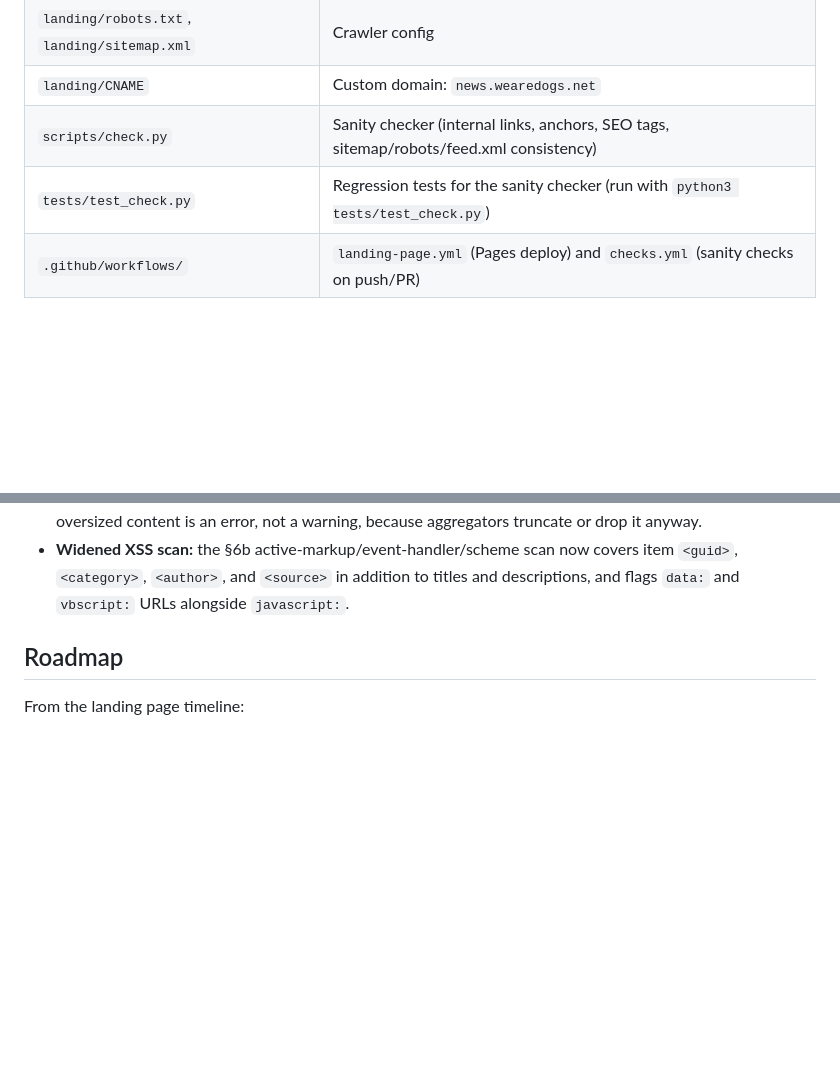
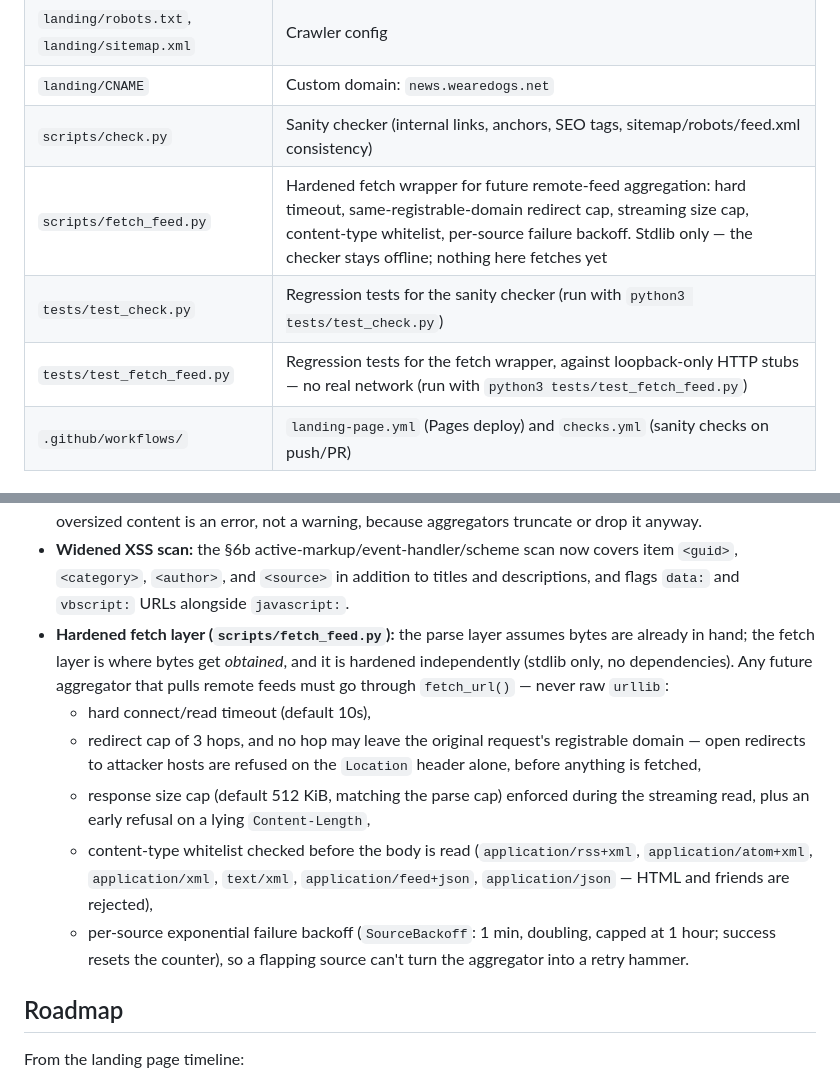
Before and after one commit to YEAHDOGS/news, a Markdown page: README.md, 2 parts joined by grey strips. Drawn GitHub-style; blank space fills up the shorter version.

Commit message:
docs: README documents fetch-layer hardening in §11 and the new scripts/tests

```diff
--- a/README.md
+++ b/README.md
@@ -25,7 +25,9 @@ platform is on the roadmap for 2027 — this page is the stake in the ground.
 | `landing/robots.txt`, `landing/sitemap.xml` | Crawler config |
 | `landing/CNAME` | Custom domain: `news.wearedogs.net` |
 | `scripts/check.py` | Sanity checker (internal links, anchors, SEO tags, sitemap/robots/feed.xml consistency) |
+| `scripts/fetch_feed.py` | Hardened fetch wrapper for future remote-feed aggregation: hard timeout, same-registrable-domain redirect cap, streaming size cap, content-type whitelist, per-source failure backoff. Stdlib only — the checker stays offline; nothing here fetches yet |
 | `tests/test_check.py` | Regression tests for the sanity checker (run with `python3 tests/test_check.py`) |
+| `tests/test_fetch_feed.py` | Regression tests for the fetch wrapper, against loopback-only HTTP stubs — no real network (run with `python3 tests/test_fetch_feed.py`) |
 | `.github/workflows/` | `landing-page.yml` (Pages deploy) and `checks.yml` (sanity checks on push/PR) |
 
 ## Run it locally
@@ -142,6 +144,25 @@ attack or robustness vector — fully offline, as always:
   now covers item `<guid>`, `<category>`, `<author>`, and `<source>` in
   addition to titles and descriptions, and flags `data:` and `vbscript:`
   URLs alongside `javascript:`.
+- **Hardened fetch layer (`scripts/fetch_feed.py`):** the parse layer
+  assumes bytes are already in hand; the fetch layer is where bytes get
+  *obtained*, and it is hardened independently (stdlib only, no
+  dependencies). Any future aggregator that pulls remote feeds must go
+  through `fetch_url()` — never raw `urllib`:
+  - hard connect/read timeout (default 10s),
+  - redirect cap of 3 hops, and no hop may leave the original request's
+    registrable domain — open redirects to attacker hosts are refused on
+    the `Location` header alone, before anything is fetched,
+  - response size cap (default 512 KiB, matching the parse cap) enforced
+    during the streaming read, plus an early refusal on a lying
+    `Content-Length`,
+  - content-type whitelist checked before the body is read
+    (`application/rss+xml`, `application/atom+xml`, `application/xml`,
+    `text/xml`, `application/feed+json`, `application/json` — HTML and
+    friends are rejected),
+  - per-source exponential failure backoff (`SourceBackoff`: 1 min,
+    doubling, capped at 1 hour; success resets the counter), so a
+    flapping source can't turn the aggregator into a retry hammer.
 
 ## Roadmap
 
```
